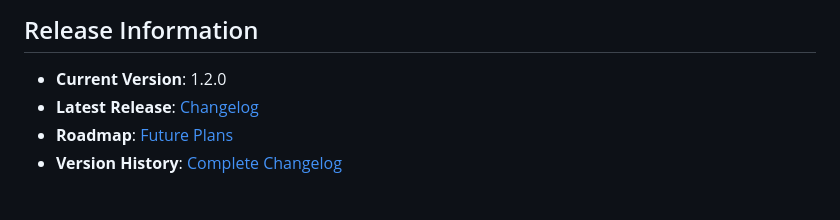
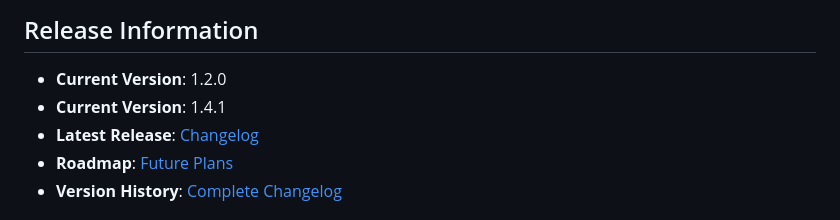
Before and after one commit to Global-Syntax-org/skynet-core, a Markdown page: docs/README.md, the part around the change. GitHub-like rendering.

```diff
--- a/docs/README.md
+++ b/docs/README.md
@@ -174,6 +174,7 @@ cd web && python diagnose.py
 ## Release Information
 
 - **Current Version**: 1.2.0
+- **Current Version**: 1.4.1
 - **Latest Release**: [Changelog](docs/CHANGELOG.md#120---2025-08-15)
 - **Roadmap**: [Future Plans](README.md#roadmap)
 - **Version History**: [Complete Changelog](docs/CHANGELOG.md)
```
Also changed, not shown: docs/CHANGELOG.md (+6 -0 lines).
